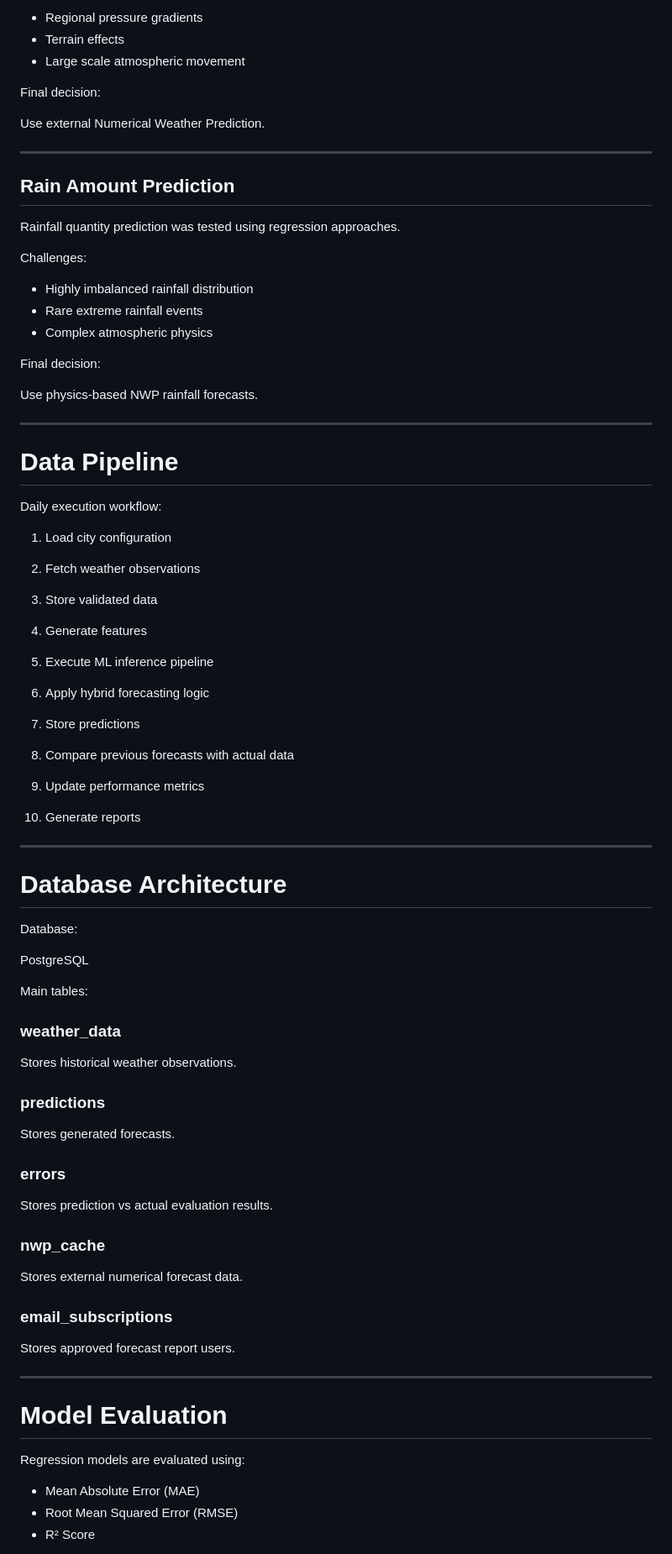
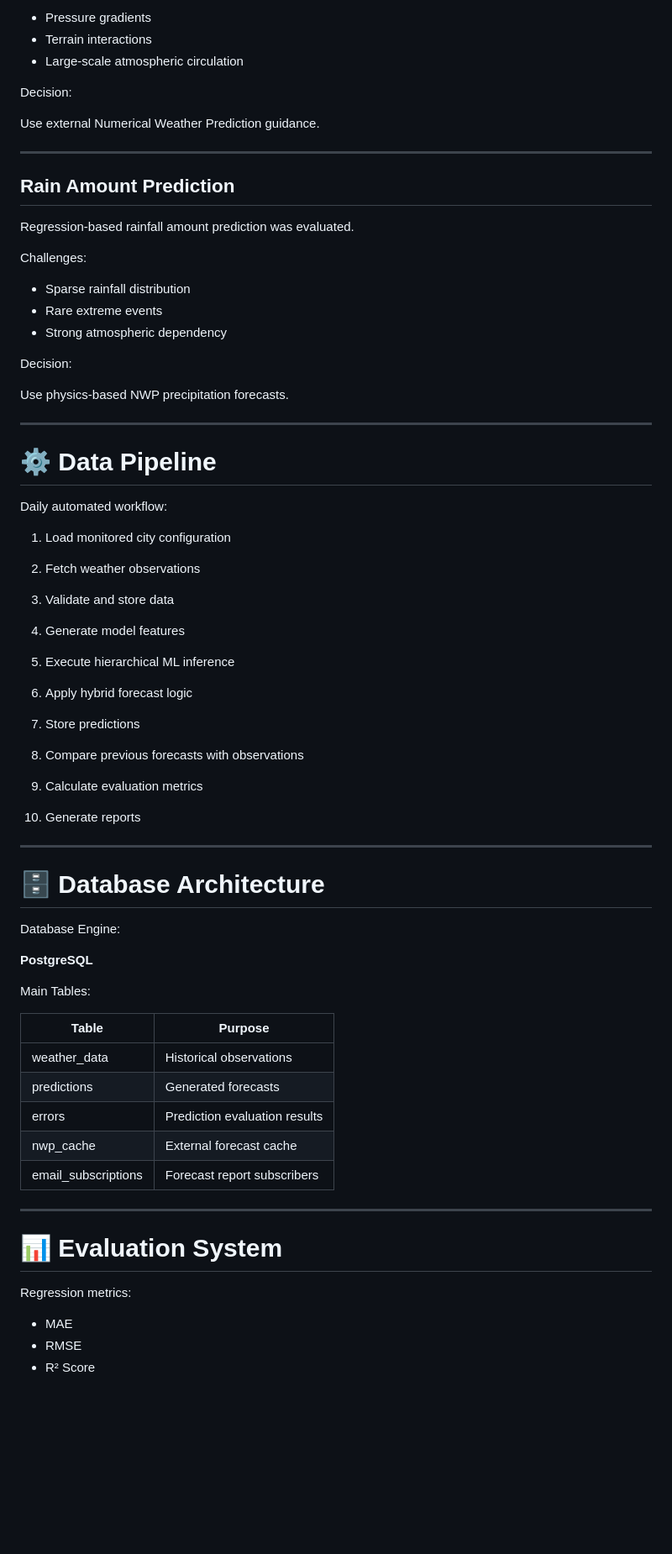
Before and after one commit to Nilansh90/Weather_Engine, a Markdown page: README.md, the part around one of its changes. Shown at 84% size. Drawn GitHub-style; blank space fills up the shorter version.

```diff
--- a/README.md
+++ b/README.md
@@ -190,110 +183,86 @@ Wind depends heavily on:
 
-- Regional pressure gradients
-- Terrain effects
-- Large scale atmospheric movement
+- Pressure gradients
+- Terrain interactions
+- Large-scale atmospheric circulation
 
 
-Final decision:
+Decision:
 
-Use external Numerical Weather Prediction.
-
+Use external Numerical Weather Prediction guidance.
 
 ---
 
 ## Rain Amount Prediction
 
-
-Rainfall quantity prediction was tested using regression approaches.
+Regression-based rainfall amount prediction was evaluated.
 
 Challenges:
 
-- Highly imbalanced rainfall distribution
-- Rare extreme rainfall events
-- Complex atmospheric physics
+- Sparse rainfall distribution
+- Rare extreme events
+- Strong atmospheric dependency
 
 
-Final decision:
+Decision:
 
-Use physics-based NWP rainfall forecasts.
-
+Use physics-based NWP precipitation forecasts.
 
 ---
 
-# Data Pipeline
+# ⚙️ Data Pipeline
 
 
-Daily execution workflow:
+Daily automated workflow:
 
 
-1. Load city configuration
+1. Load monitored city configuration
 
 2. Fetch weather observations
 
-3. Store validated data
+3. Validate and store data
 
-4. Generate features
+4. Generate model features
 
-5. Execute ML inference pipeline
+5. Execute hierarchical ML inference
 
-6. Apply hybrid forecasting logic
+6. Apply hybrid forecast logic
 
 7. Store predictions
 
-8. Compare previous forecasts with actual data
+8. Compare previous forecasts with observations
 
-9. Update performance metrics
+9. Calculate evaluation metrics
 
 10. Generate reports
 
 
 ---
 
-# Database Architecture
+# 🗄 Database Architecture
+
+Database Engine:
+
+**PostgreSQL**
 
 
-Database:
+Main Tables:
 
-PostgreSQL
-
-
-Main tables:
-
-
-### weather_data
-
-Stores historical weather observations.
-
-
-### predictions
-
-Stores generated forecasts.
-
-
-### errors
-
-Stores prediction vs actual evaluation results.
-
-
-### nwp_cache
-
-Stores external numerical forecast data.
-
-
-### email_subscriptions
-
-Stores approved forecast report users.
-
+| Table | Purpose |
+|-|-|
+| weather_data | Historical observations |
+| predictions | Generated forecasts |
+| errors | Prediction evaluation results |
+| nwp_cache | External forecast cache |
+| email_subscriptions | Forecast report subscribers |
 
 ---
 
-# Model Evaluation
+# 📊 Evaluation System
 
+Regression metrics:
 
-Regression models are evaluated using:
-
-
-- Mean Absolute Error (MAE)
-- Root Mean Squared Error (RMSE)
+- MAE
+- RMSE
 - R² Score
 
 
```
Also changed, not shown: other parts of README.md (+249 -196 lines).
